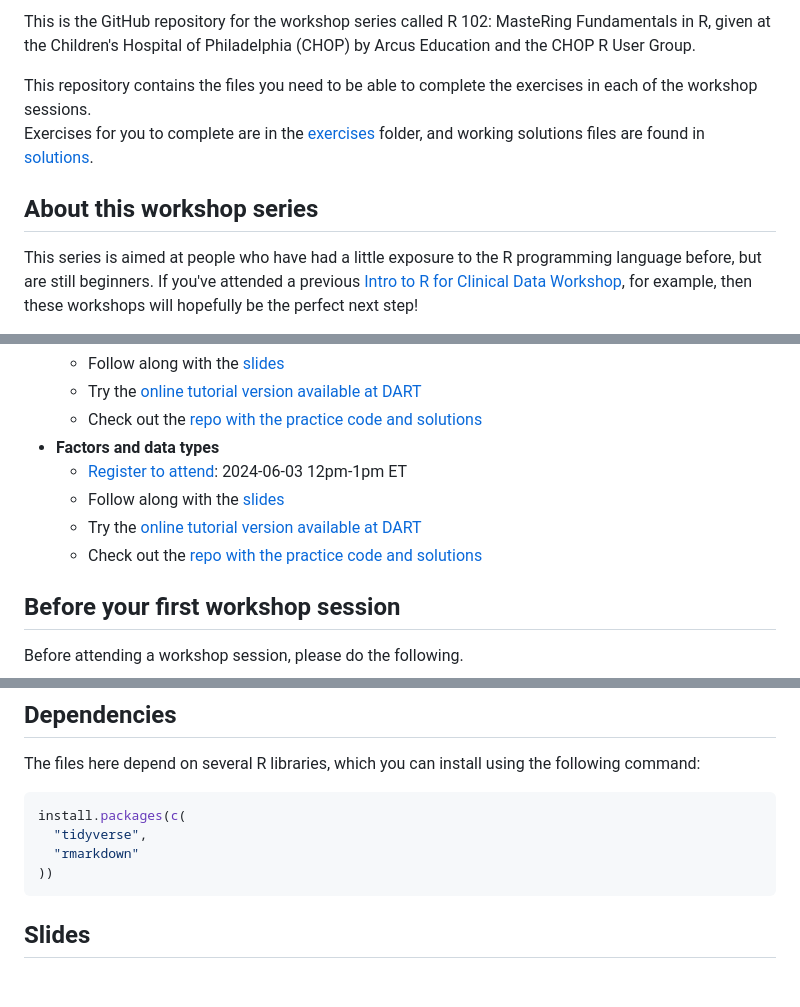
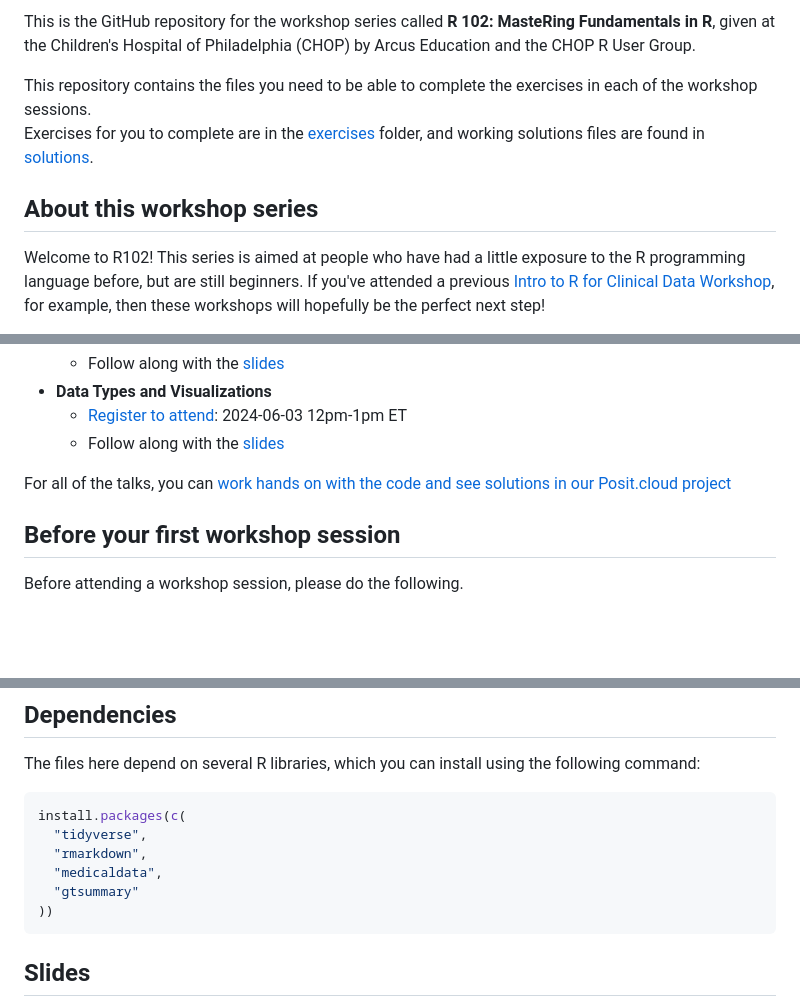
Before and after one commit to arcus/r102, a Markdown page: README.md, 3 parts joined by grey strips. Rendered like a GitHub page; blank space fills up the shorter version.

Commit message:
Add registration links for all four talks, add link to posit cloud project

````diff
--- a/README.md
+++ b/README.md
@@ -1,10 +1,11 @@
-This is the GitHub repository for the workshop series called R 102: MasteRing Fundamentals in R, given at the Children's Hospital of Philadelphia (CHOP) by Arcus Education and the CHOP R User Group.
+This is the GitHub repository for the workshop series called **R 102: MasteRing Fundamentals in R**, given at the Children's Hospital of Philadelphia (CHOP) by Arcus Education and the CHOP R User Group.
 
 This repository contains the files you need to be able to complete the exercises in each of the workshop sessions.
 Exercises for you to complete are in the [exercises](exercises) folder, and working solutions files are found in [solutions](solutions).
 
 ## About this workshop series
 
+Welcome to R102!
 This series is aimed at people who have had a little exposure to the R programming language before, but are still beginners.
 If you've attended a previous [Intro to R for Clinical Data Workshop](https://arcus.github.io/intro-to-r-for-clinical-data/), for example, then these workshops will hopefully be the perfect next step!
 
@@ -32,11 +31,9 @@ You will need a computer and a robust internet connection, however.
   * Follow along with the [slides]()
-  * Try the [online tutorial version available at DART]()
-  * Check out the [repo with the practice code and solutions]()
-- **Factors and data types**
-  * [Register to attend](): 2024-06-03 12pm-1pm ET
+- **Data Types and Visualizations**
+  * [Register to attend](https://teams.microsoft.com/registration/FiQRprAHpUGbsdFGtXXJdQ,uIwOiPVTlUiTJrTDzq5e1Q,IfSIW2Y11kKPvvTeD2EpwQ,FIGYUuoXWUW2I7DEjPRR7w,4key0N65Q06UMFyyfAHEuA,P-L0WLx-NkygNs1ugIEIvg?mode=read&tenantId=a6112416-07b0-41a5-9bb1-d146b575c975): 2024-06-03 12pm-1pm ET
   * Follow along with the [slides]()
-  * Try the [online tutorial version available at DART]()
-  * Check out the [repo with the practice code and solutions]()
+
+For all of the talks, you can [work hands on with the code and see solutions in our Posit.cloud project](https://posit.cloud/content/7522885)
 
 ## Before your first workshop session
 
@@ -82,7 +78,9 @@ The files here depend on several R libraries, which you can install using the fo
 ```r
 install.packages(c(
   "tidyverse",
-  "rmarkdown"
+  "rmarkdown",
+  "medicaldata",
+  "gtsummary"
 ))
 ```
 
````
Also changed, not shown: other parts of README.md (+5 -8 lines).
